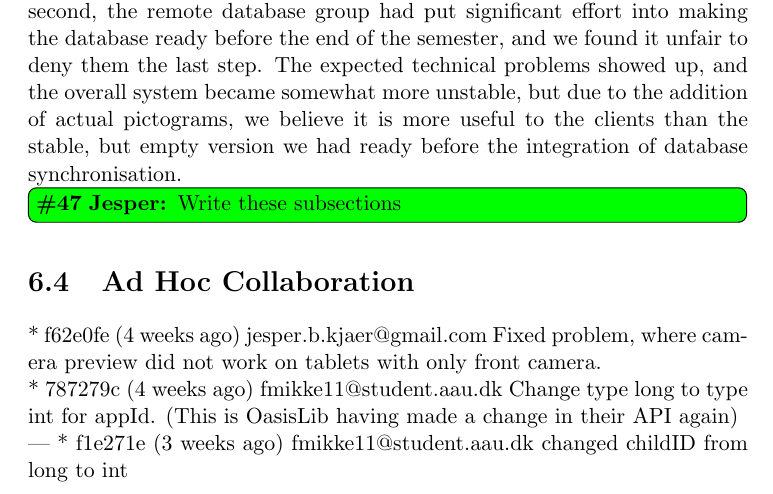
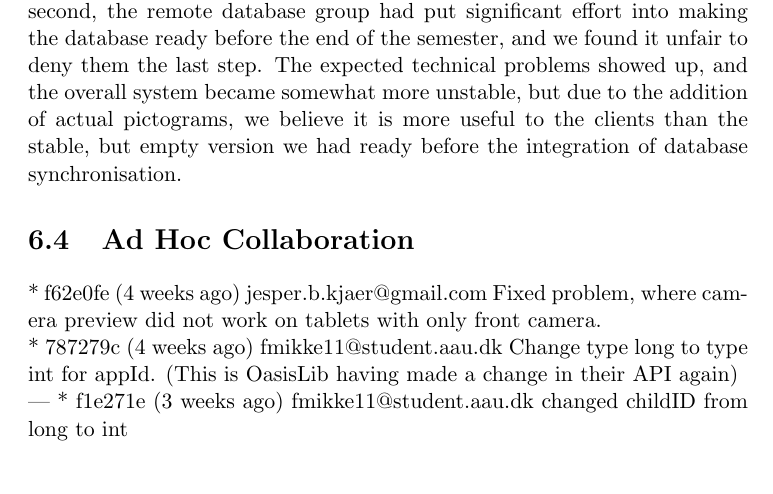
Before and after one commit to frmi/sw605f14-latex, a LaTeX thesis (master.tex, which reads documents/Collaboration/sprintend.tex): part of page 58 of 76, cut so that both start at the same text. Compiled offline with pdfLaTeX.

Commit message:
Removed fixed todo in sprint end section.

```diff
--- a/documents/Collaboration/sprintend.tex
+++ b/documents/Collaboration/sprintend.tex
@@ -59,6 +59,3 @@ The planning phase could be characterised by limited success, as the clients for
 The fourth meeting was somewhat different, as it marked the end of the last sprint, and thus no further developments would be made afterwards. Therefore the time was spent with presenting all the developed applications, while the sprint planning phase was left out.
 
 The preparations for this meeting became somewhat more chaotic, as it was decided to try making synchronisation between the remote and local databases work. While all deadlines had passed, the day before the meeting, the remote database was declared ready for this step. While this undoubtedly would present new technical problems throughout the system, we chose to move forward for two reasons. First, it would allow to distribute a huge number of pictograms in the remote database to the clients, making \giraf significantly more useful to them. Previously they had create all the needed pictograms locally in Pictotegner, the included graphics application. And second, the remote database group had put significant effort into making the database ready before the end of the semester, and we found it unfair to deny them the last step. The expected technical problems showed up, and the overall system became somewhat more unstable, but due to the addition of actual pictograms, we believe it is more useful to the clients than the stable, but empty version we had ready before the integration of database synchronisation.
-
-
-\jesper[inline]{Write these subsections}
```
